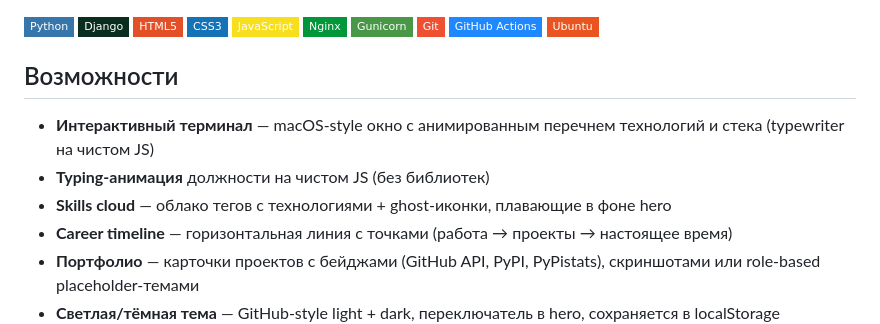
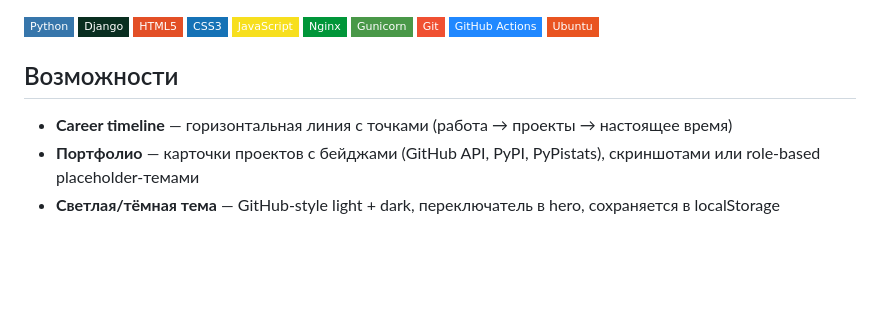
Before and after one commit to skislyakow/dossier, a Markdown page: README.md, the part around the change. Rendered like a GitHub page; badges without logos; blank space fills up the shorter version.

Commit message:
docs: drop stale feature bullets from README, add docs-sync rule to AGENTS.md

```diff
--- a/README.md
+++ b/README.md
@@ -17,9 +17,6 @@
 
 ## Возможности
 
-- **Интерактивный терминал** — macOS-style окно с анимированным перечнем технологий и стека (typewriter на чистом JS)
-- **Typing-анимация** должности на чистом JS (без библиотек)
-- **Skills cloud** — облако тегов с технологиями + ghost-иконки, плавающие в фоне hero
 - **Career timeline** — горизонтальная линия с точками (работа → проекты → настоящее время)
 - **Портфолио** — карточки проектов с бейджами (GitHub API, PyPI, PyPistats), скриншотами или role-based placeholder-темами
 - **Светлая/тёмная тема** — GitHub-style light + dark, переключатель в hero, сохраняется в localStorage
```
Also changed, not shown: AGENTS.md (+1 -0 lines).
